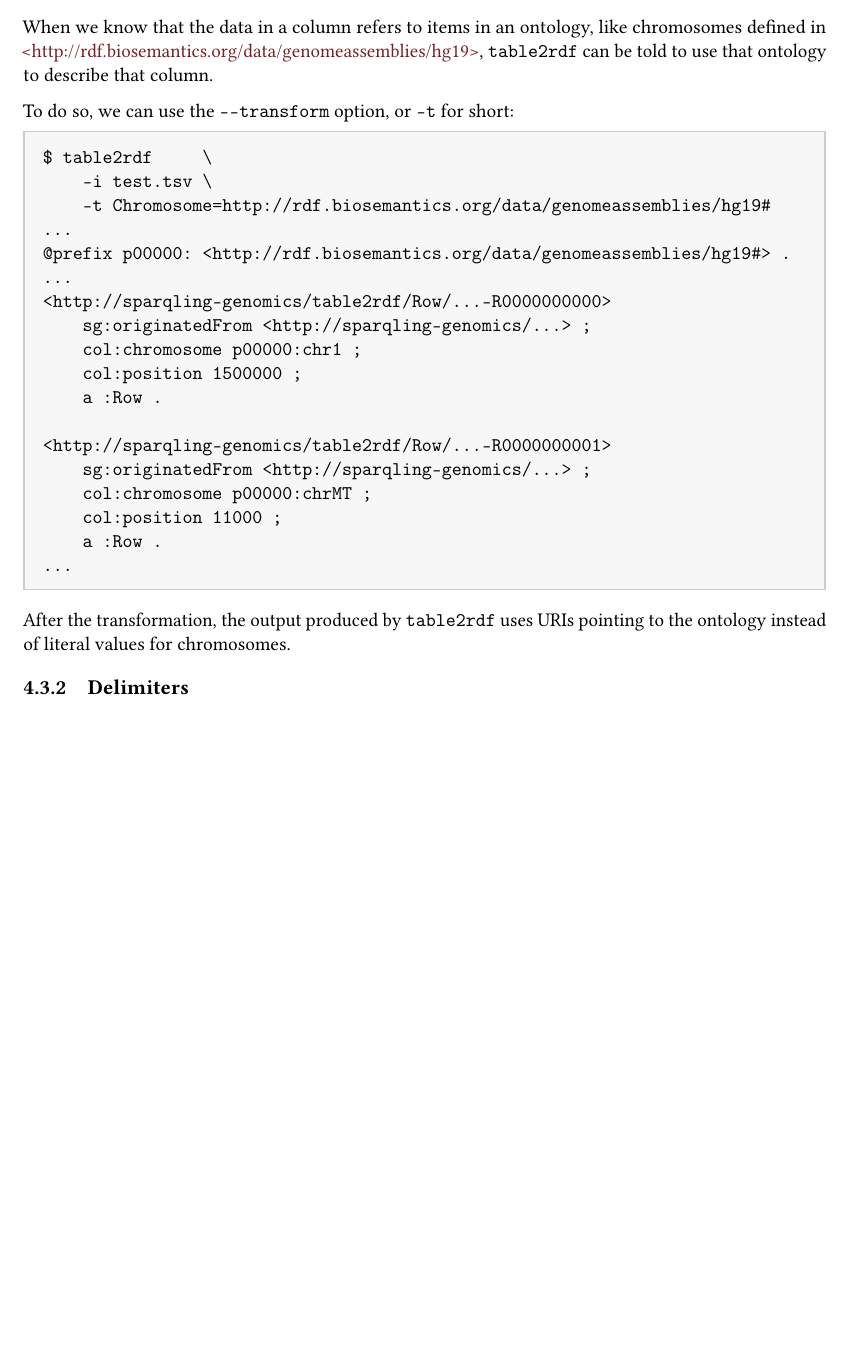
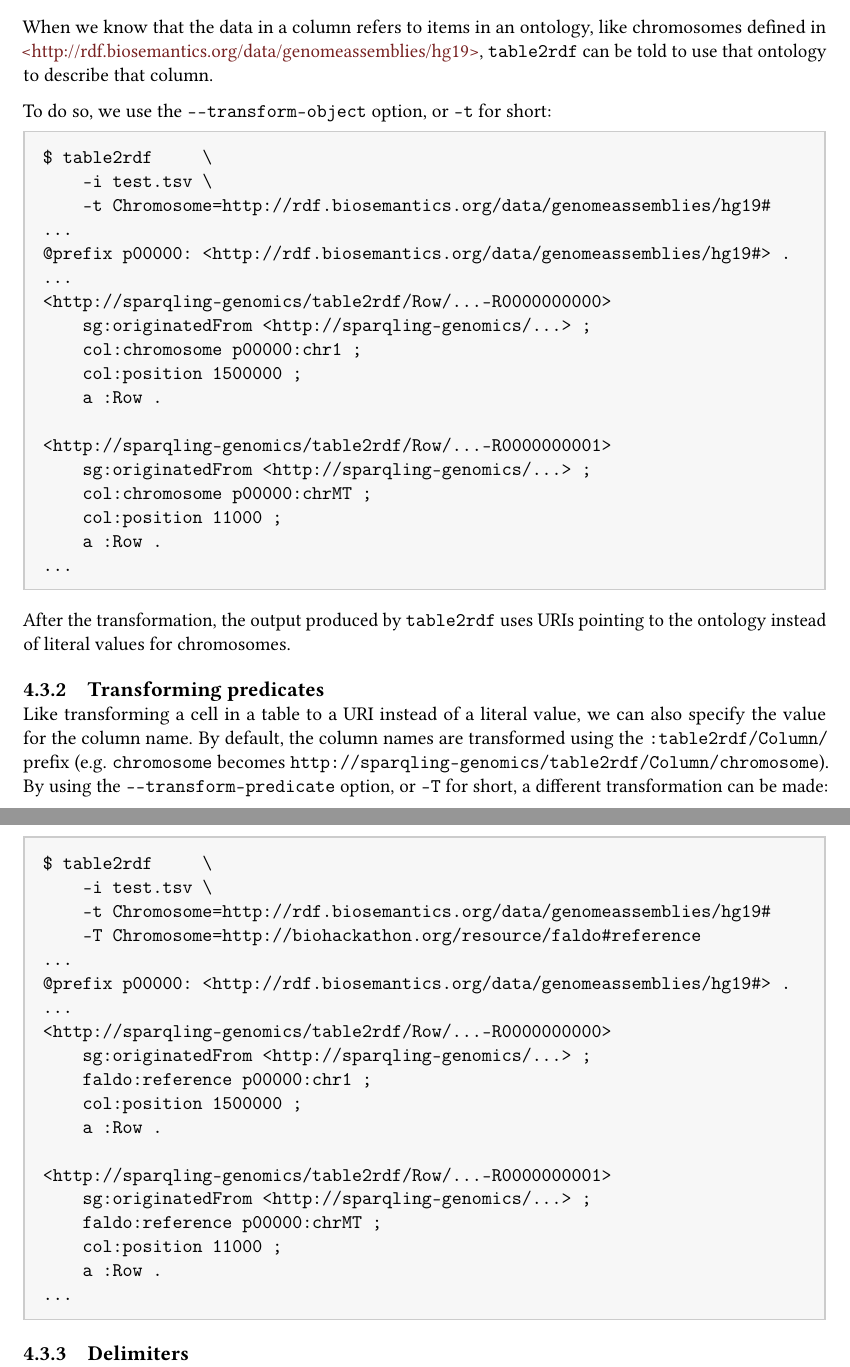
Before and after one commit to UMCUGenetics/sparqling-genomics, a LaTeX book (doc/sparqling-genomics.tex, which reads doc/command-line-tools.tex): part of page 13 of 37 before the commit and two parts of pages 13 and 14 of 38 after it, the two joined at a grey line, cut so that both start at the same text, the shorter picture padded with empty space. Compiled offline with pdfLaTeX; a LaTeX package or settings file that is missing is left out.

Commit message:
doc: Add documentation for predicate transformers in table2rdf.
* doc/command-line-tools.tex: Add section “Transforming predicates”.

```diff
--- a/doc/command-line-tools.tex
+++ b/doc/command-line-tools.tex
@@ -232,8 +232,8 @@ $ table2rdf -i test.tsv
   can be told to use that ontology to describe that column.
   \end{sloppypar}
 
-  To do so, we can use the \texttt{-{}-transform} option, or \texttt{-t} for
-  short:
+  To do so, we use the \texttt{-{}-transform-object} option, or \texttt{-t}
+  for short:
 
 \begin{siderules}
 \begin{verbatim}
@@ -260,6 +260,40 @@ $ table2rdf     \
 
   After the transformation, the output produced by \texttt{table2rdf} uses
   URIs pointing to the ontology instead of literal values for chromosomes.
+
+\subsection{Transforming predicates}
+
+  Like transforming a cell in a table to a URI instead of a literal value,
+  we can also specify the value for the column name.  By default, the column
+  names are transformed using the \texttt{:table2rdf/Column/} prefix (e.g.
+  \texttt{chromosome} becomes
+  \texttt{http://sparqling-genomics/table2rdf/Column/chromosome}).  By using
+  the \texttt{-{}-transform-predicate} option, or \texttt{-T} for short, a
+  different transformation can be made:
+
+\begin{siderules}
+\begin{verbatim}
+$ table2rdf     \
+    -i test.tsv \
+    -t Chromosome=http://rdf.biosemantics.org/data/genomeassemblies/hg19#
+    -T Chromosome=http://biohackathon.org/resource/faldo#reference
+...
+@prefix p00000: <http://rdf.biosemantics.org/data/genomeassemblies/hg19#> .
+...
+<http://sparqling-genomics/table2rdf/Row/...-R0000000000>
+    sg:originatedFrom <http://sparqling-genomics/...> ;
+    faldo:reference p00000:chr1 ;
+    col:position 1500000 ;
+    a :Row .
+
+<http://sparqling-genomics/table2rdf/Row/...-R0000000001>
+    sg:originatedFrom <http://sparqling-genomics/...> ;
+    faldo:reference p00000:chrMT ;
+    col:position 11000 ;
+    a :Row .
+...
+\end{verbatim}
+\end{siderules}
 
 \subsection{Delimiters}
 
```
Also changed, not shown: doc/command-line-tools.tex (2 more changed lines).
